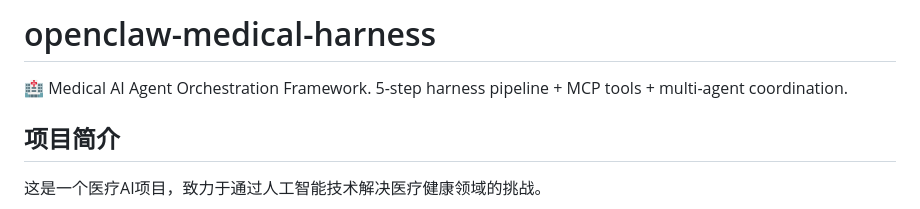
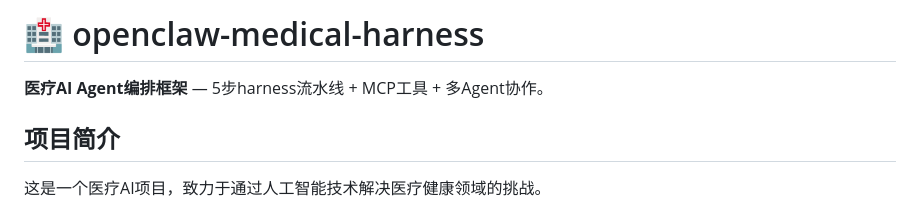
Before and after one commit to MoKangMedical/openclaw-medical-harness, a Markdown page: README.md, the part around the change. GitHub-like rendering.

Commit message:
docs: 统一项目描述

```diff
--- a/README.md
+++ b/README.md
@@ -1,6 +1,6 @@
-# openclaw-medical-harness
+# 🏥 openclaw-medical-harness
 
-🏥 Medical AI Agent Orchestration Framework. 5-step harness pipeline + MCP tools + multi-agent coordination.
+**医疗AI Agent编排框架** — 5步harness流水线 + MCP工具 + 多Agent协作。
 
 ## 项目简介
 
```
